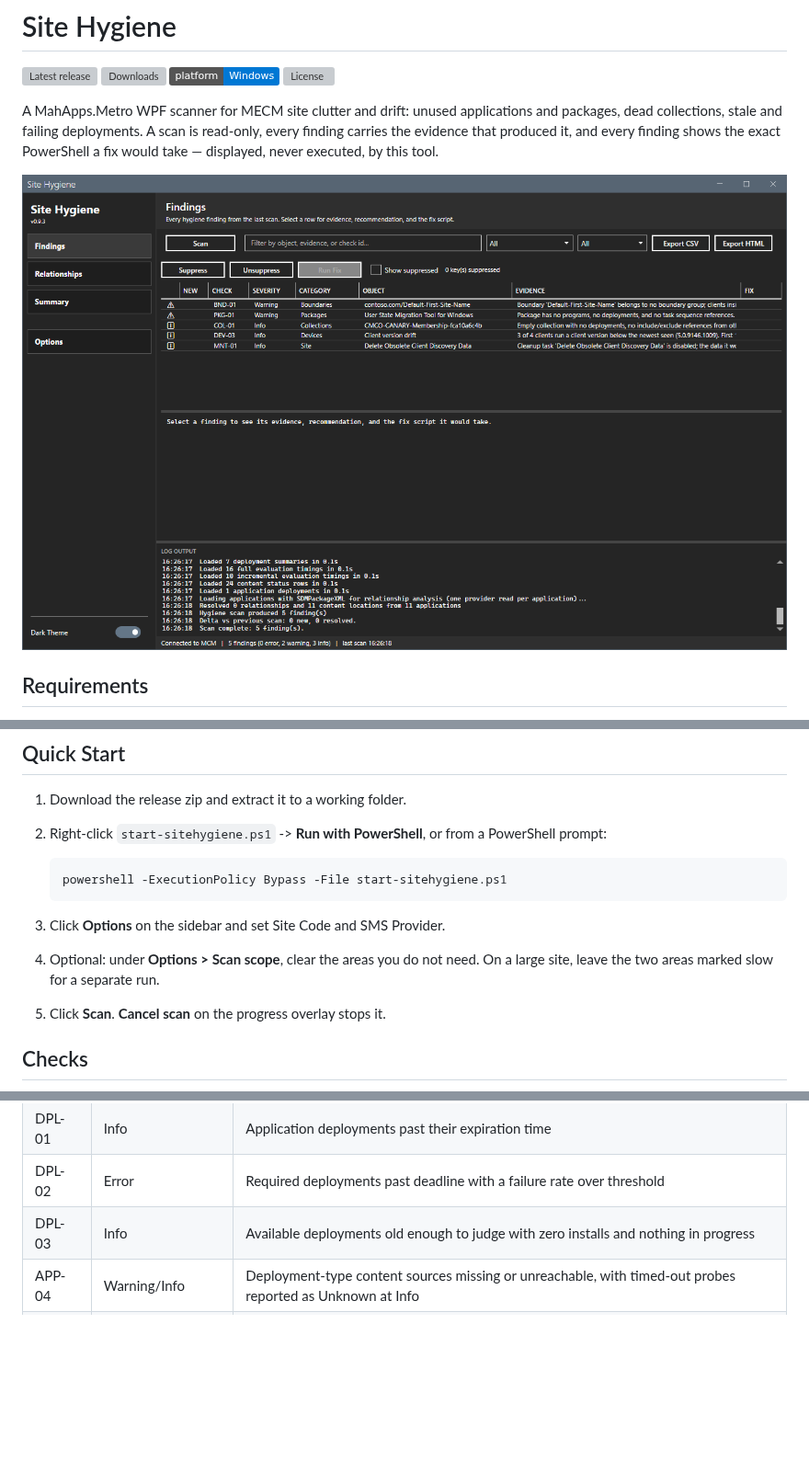
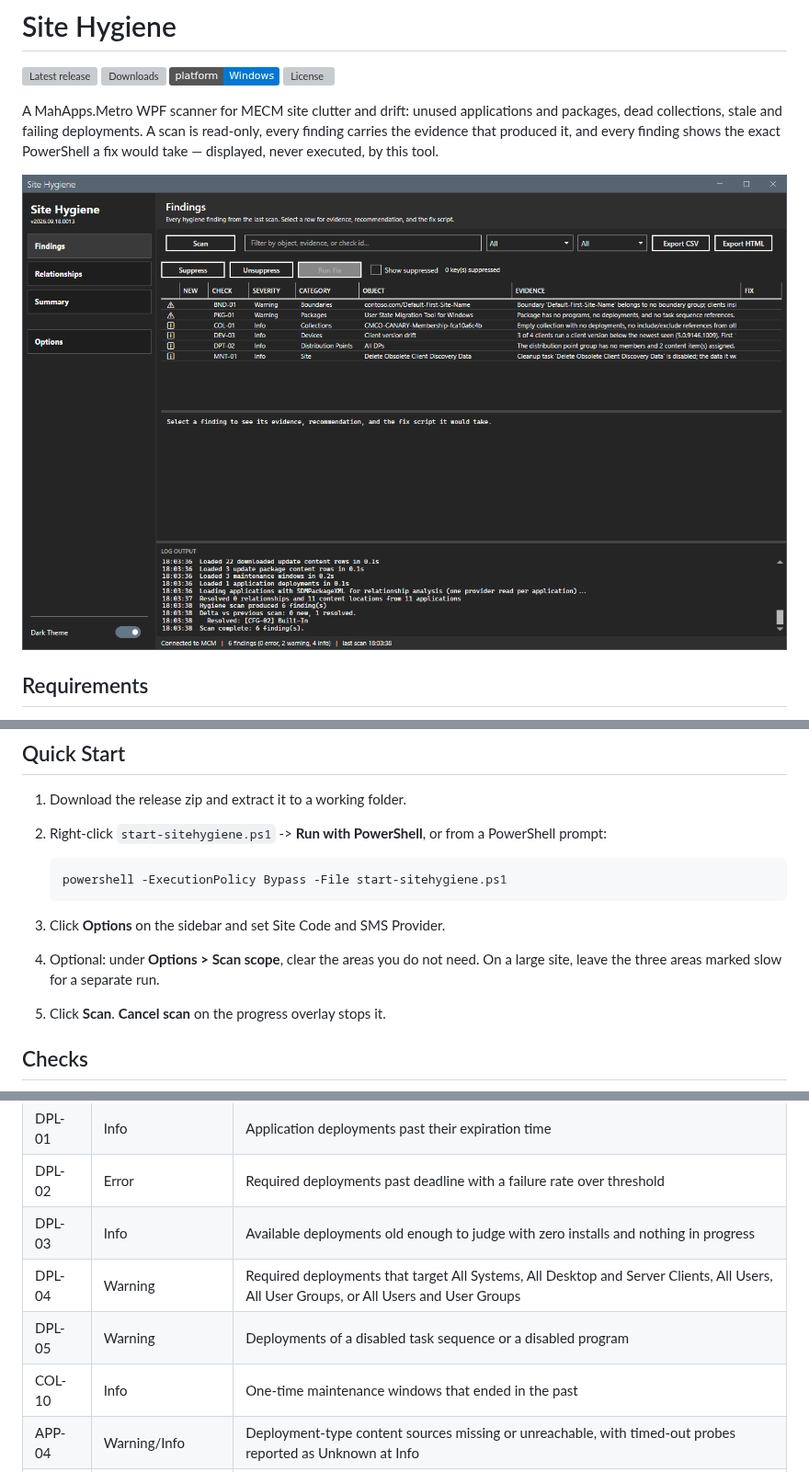
Before and after one commit to jasonulbright/site-hygiene, a Markdown page: README.md, 3 parts joined by grey strips. Shown at 92% size. Drawn GitHub-style; pictures changed too: screenshot.png; badges without logos; blank space fills up the shorter version; grey boxes are pictures that could not be loaded.

````diff
--- a/README.md
+++ b/README.md
@@ -33,7 +33,7 @@ take — displayed, never executed, by this tool.
    ```
 3. Click **Options** on the sidebar and set Site Code and SMS Provider.
 4. Optional: under **Options > Scan scope**, clear the areas you do not
-   need. On a large site, leave the two areas marked slow for a separate
+   need. On a large site, leave the three areas marked slow for a separate
    run.
 5. Click **Scan**. **Cancel scan** on the progress overlay stops it.
 
@@ -57,6 +57,9 @@ Stable check IDs so findings and reports stay comparable across scans:
 | DPL-01 | Info | Application deployments past their expiration time |
 | DPL-02 | Error | Required deployments past deadline with a failure rate over threshold |
 | DPL-03 | Info | Available deployments old enough to judge with zero installs and nothing in progress |
+| DPL-04 | Warning | Required deployments that target All Systems, All Desktop and Server Clients, All Users, All User Groups, or All Users and User Groups |
+| DPL-05 | Warning | Deployments of a disabled task sequence or a disabled program |
+| COL-10 | Info | One-time maintenance windows that ended in the past |
 | APP-04 | Warning/Info | Deployment-type content sources missing or unreachable, with timed-out probes reported as Unknown at Info |
 | SUP-01 | Error | Supersedence referencing a deleted application |
 | SUP-02 | Error | Circular supersedence chain |
````
Also changed, not shown: other parts of README.md (+21 -10 lines), CHANGELOG.md (+23 -0 lines), RELEASING.md (added, +44 -0 lines), 6 other files.
